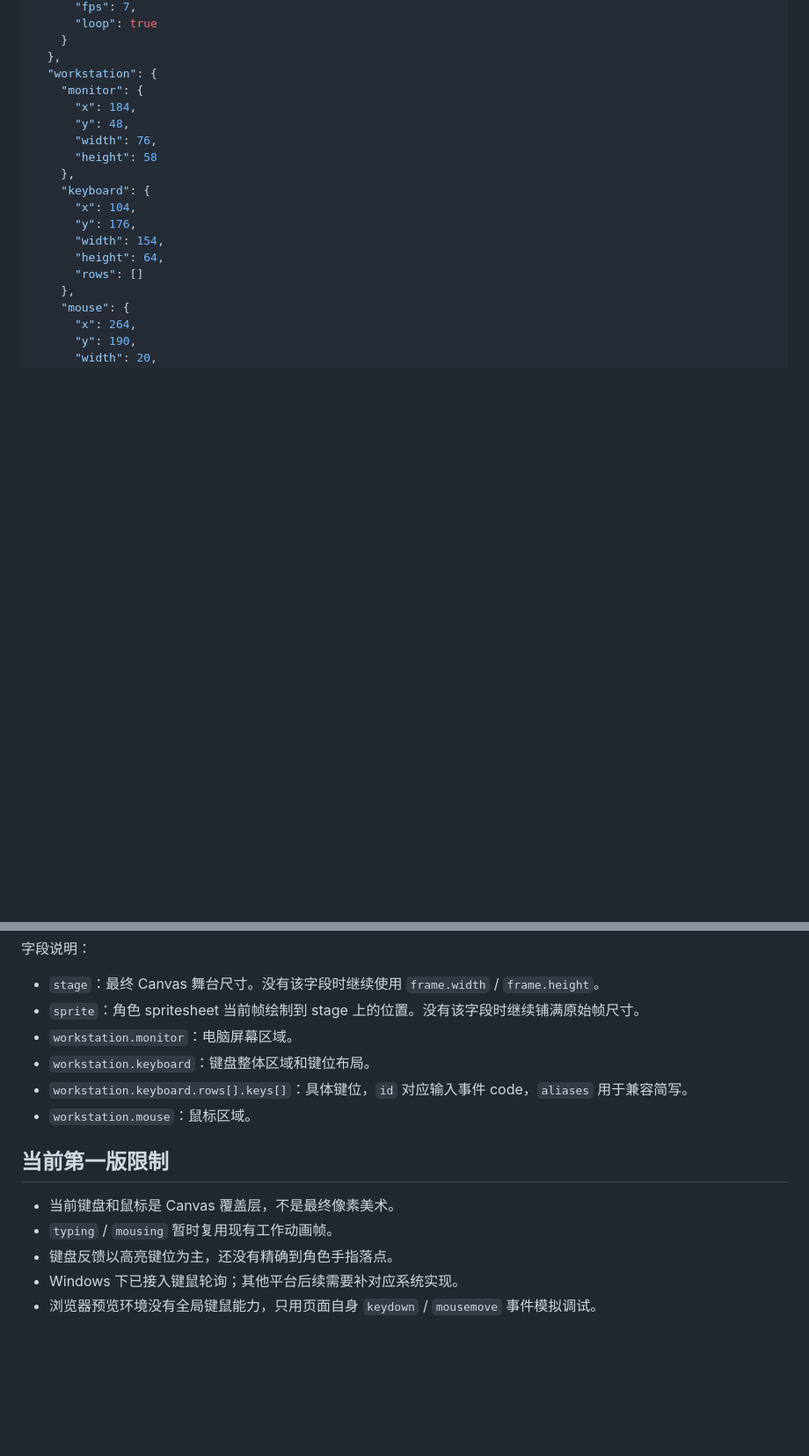
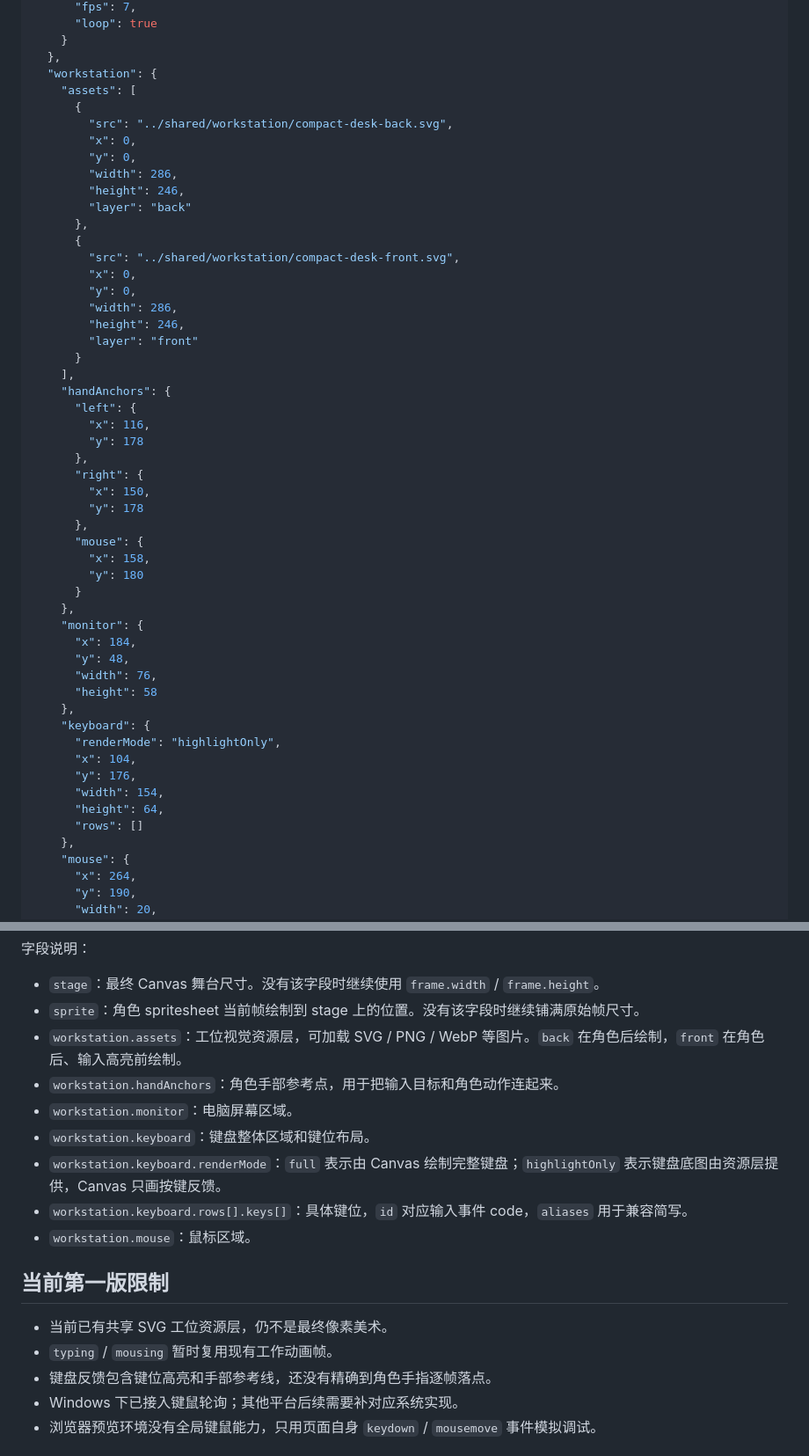
Before and after one commit to liujunxiang0076/koda-desk, a Markdown page: docs/input-interaction-plan.md, 2 parts joined by grey strips. Shown at 88% size. GitHub-like rendering; blank space fills up the shorter version.

Commit message:
docs: 更新工位资源层协议
补充输入联动文档，说明 workstation.assets、workstation.handAnchors 和 keyboard.renderMode 的格式、绘制顺序和当前限制。

同步第二阶段计划和需求文档，记录工位图片资源层、键位高亮、手部参考线的当前进展，以及最终逐帧手部美术仍需后续完善。

验证：npm run build；cargo check；cargo fmt --check；git diff --cached --check。

```diff
--- a/docs/input-interaction-plan.md
+++ b/docs/input-interaction-plan.md
@@ -50,6 +50,38 @@
     }
   },
   "workstation": {
+    "assets": [
+      {
+        "src": "../shared/workstation/compact-desk-back.svg",
+        "x": 0,
+        "y": 0,
+        "width": 286,
+        "height": 246,
+        "layer": "back"
+      },
+      {
+        "src": "../shared/workstation/compact-desk-front.svg",
+        "x": 0,
+        "y": 0,
+        "width": 286,
+        "height": 246,
+        "layer": "front"
+      }
+    ],
+    "handAnchors": {
+      "left": {
+        "x": 116,
+        "y": 178
+      },
+      "right": {
+        "x": 150,
+        "y": 178
+      },
+      "mouse": {
+        "x": 158,
+        "y": 180
+      }
+    },
     "monitor": {
       "x": 184,
       "y": 48,
@@ -57,6 +89,7 @@
       "height": 58
     },
     "keyboard": {
+      "renderMode": "highlightOnly",
       "x": 104,
       "y": 176,
       "width": 154,
@@ -77,16 +110,19 @@
 
 - `stage`：最终 Canvas 舞台尺寸。没有该字段时继续使用 `frame.width` / `frame.height`。
 - `sprite`：角色 spritesheet 当前帧绘制到 stage 上的位置。没有该字段时继续铺满原始帧尺寸。
+- `workstation.assets`：工位视觉资源层，可加载 SVG / PNG / WebP 等图片。`back` 在角色后绘制，`front` 在角色后、输入高亮前绘制。
+- `workstation.handAnchors`：角色手部参考点，用于把输入目标和角色动作连起来。
 - `workstation.monitor`：电脑屏幕区域。
 - `workstation.keyboard`：键盘整体区域和键位布局。
+- `workstation.keyboard.renderMode`：`full` 表示由 Canvas 绘制完整键盘；`highlightOnly` 表示键盘底图由资源层提供，Canvas 只画按键反馈。
 - `workstation.keyboard.rows[].keys[]`：具体键位，`id` 对应输入事件 code，`aliases` 用于兼容简写。
 - `workstation.mouse`：鼠标区域。
 
 ## 当前第一版限制
 
-- 当前键盘和鼠标是 Canvas 覆盖层，不是最终像素美术。
+- 当前已有共享 SVG 工位资源层，仍不是最终像素美术。
 - `typing` / `mousing` 暂时复用现有工作动画帧。
-- 键盘反馈以高亮键位为主，还没有精确到角色手指落点。
+- 键盘反馈包含键位高亮和手部参考线，还没有精确到角色手指逐帧落点。
 - Windows 下已接入键鼠轮询；其他平台后续需要补对应系统实现。
 - 浏览器预览环境没有全局键鼠能力，只用页面自身 `keydown` / `mousemove` 事件模拟调试。
 
```
Also changed, not shown: docs/phase-2-plan.md (+4 -1 lines), docs/requirements.md (+2 -0 lines).
